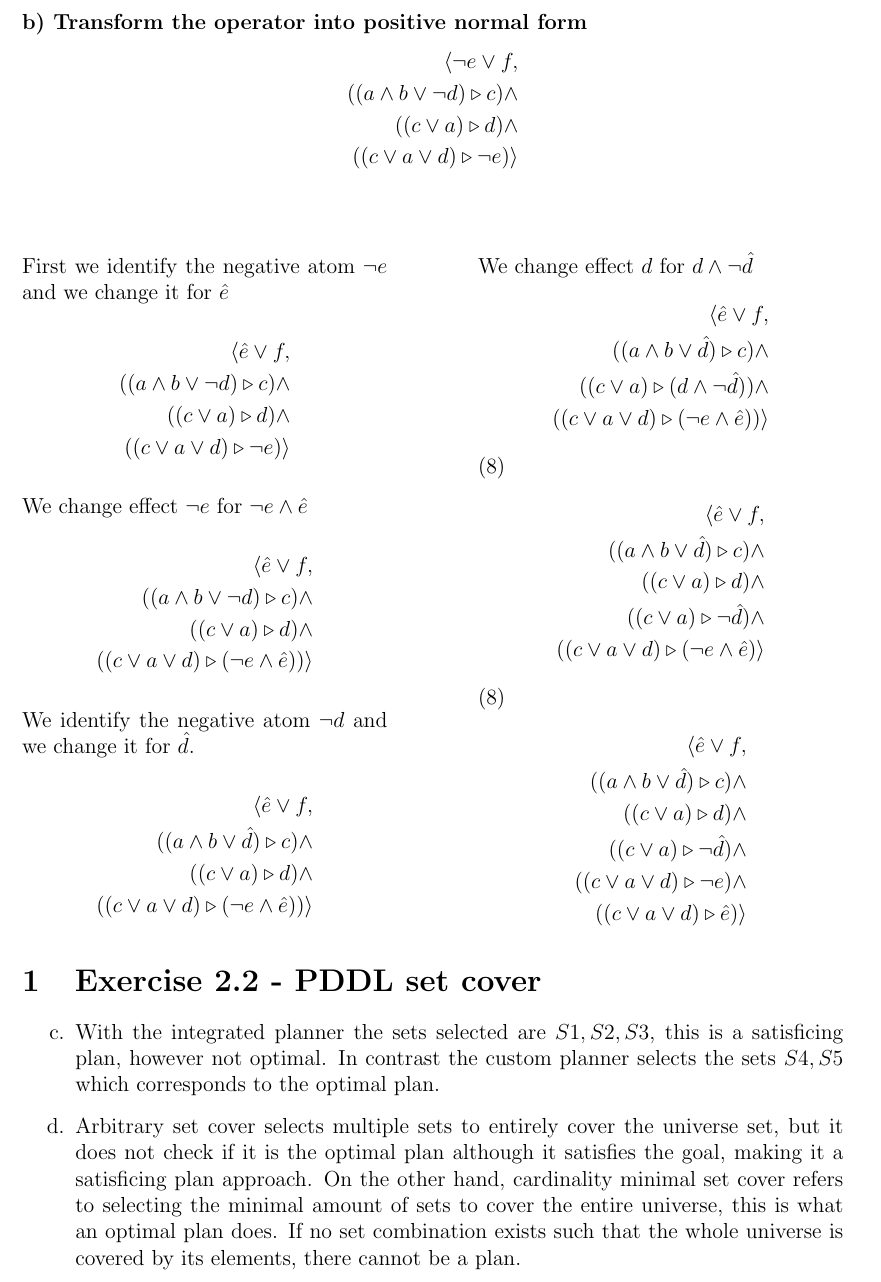
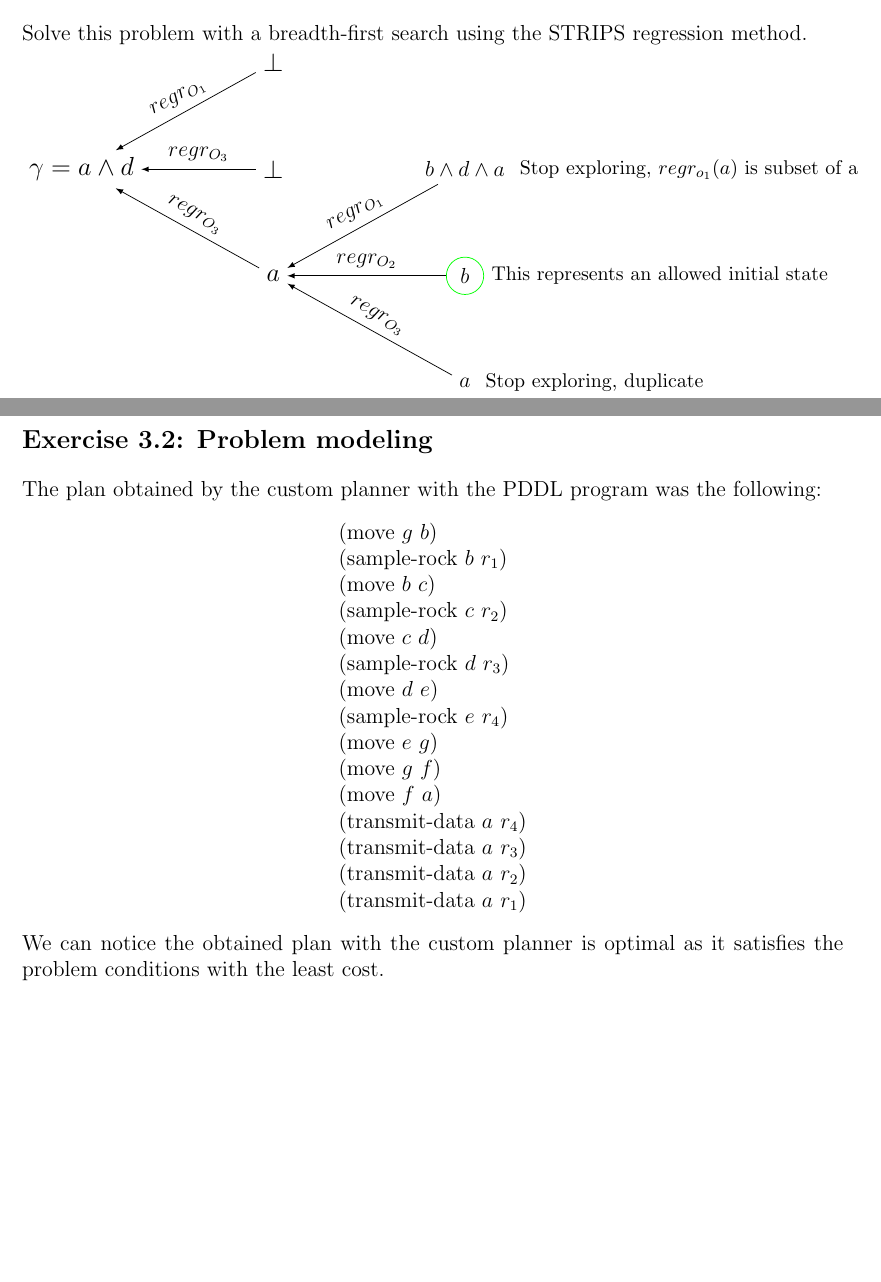
Before and after one commit to ErickRosete/AIPlanning, a LaTeX problem sheet (Exercise3/Exercise3.tex): part of page 2 of 2 before the commit and two parts of pages 1 and 2 of 2 after it, the two joined at a grey line, cut at the place of the change, the shorter picture padded with empty space. Compiled offline with pdfLaTeX.

Commit message:
ex 3 modified/finished

```diff
--- a/Exercise3/Exercise3.tex
+++ b/Exercise3/Exercise3.tex
@@ -5,6 +5,10 @@
 \usepackage{amssymb}
 \usepackage{graphicx}
 \usepackage{enumitem}
+\usepackage{sectsty}
+
+\usepackage{tikz}
+\usetikzlibrary{trees}
 
 \usepackage[%
     left=1.0in,%
@@ -13,9 +17,10 @@
     bottom=1.0in,%
 ]{geometry}%
 
+\sectionfont{\fontsize{14.4}{12}\selectfont}
 \title{\textbf{Principles of AI Planning
-		\\{\Large Exercise Sheet 2}}}
-\date{6.11.2019}
+		\\{\Large Exercise Sheet 3}}}
+\date{15.11.2019}
 
 \makeatletter
 \renewcommand{\@maketitle}
@@ -44,0 +61,36 @@
+	Solve this problem with a breadth-first search using the STRIPS regression method.
+\hfill\break
+\tikzset{
+  treenode/.style = {align=left,text centered},
+  env/.style      = {treenode, font=\large},
+  sub/.style      = {treenode, font=\normalsize},
+  end/.style      = {treenode, font=\normalsize, circle, draw=green},
+}
+\begin{tikzpicture}
+  [
+    grow                    = right,
+    sibling distance        = 5em,
+    level distance          = 9em,
+    edge from parent/.style = {draw, latex-},
+    every node/.style       = {font=\normalsize},
+    sloped
+  ]
+  \node [env] {$\gamma = a \land d$}
+	child { node [env] {$a$}
+			child { node [sub,  label=right: \small{Stop exploring, duplicate}] {$a$}
+					edge from parent node [above] {$regr_{O_3}$}
+			}
+			child { node [end, label=right:\small{This represents an allowed initial state}] {$b$}
+					edge from parent node [above] {$regr_{O_2}$}
+			}
+			child { node [sub, label=right:
+					\small{Stop exploring, $regr_{o_1}(a)$ is subset of a}] {$b \land d \land a $}
+					edge from parent node [above] {$regr_{O_1}$}
+			}
+		edge from parent node [above] {$regr_{O_3}$}
+	}
+	child { node [env] {$\bot$}
+		edge from parent node [above] {$regr_{O_3}$}
+	}
+	child { node [env] {$\bot$}
+		edge from parent node [above] {$regr_{O_1}$}
@@ -45 +98,2 @@
 
+\end{tikzpicture}
@@ -65 +102,23 @@
+\section*{Exercise 3.2: Problem modeling}
+The plan obtained by the custom planner with the PDDL program was the following:
+\begin{center}
+	\begin{tabular}{l}
+	(move $g$ $b$)\\
+	(sample-rock $b$ $r_1$)\\
+	(move $b$ $c$)\\
+	(sample-rock $c$ $r_2$)\\
+	(move $c$ $d$)\\
+	(sample-rock $d$ $r_3$)\\
+	(move $d$ $e$)\\
+	(sample-rock $e$ $r_4$)\\
+	(move $e$ $g$)\\
+	(move $g$ $f$)\\
+	(move $f$ $a$)\\
+	(transmit-data $a$ $r_4$)\\
+	(transmit-data $a$ $r_3$)\\
+	(transmit-data $a$ $r_2$)\\
+	(transmit-data $a$ $r_1$)\\
+	\end{tabular}
+\end{center}
+We can notice the obtained plan with the custom planner is optimal as it satisfies the problem conditions with the least cost.
 
@@ -101,73 +125 @@
-	\hfill\break
-	\textbf{b) Transform the operator into positive normal form}
-	\begin{align*}
-		\langle\neg e \lor f,
-		\\ ((a \land b \lor \neg d) \triangleright c) \land
-		\\ ((c \lor a) \triangleright d) \land
-		\\ ((c \lor a \lor d) \triangleright \neg e) \rangle
-	\end{align*}
-
-\hfill\break
-\setlength{\columnsep}{50pt}
-\begin{multicols}{2}
-\noindent First we identify the negative atom $\neg e$ and we change it for $\hat{e}$
-	\begin{align*}
-		\langle \hat{e} \lor f,
-		\\ ((a \land b \lor \neg d) \triangleright c) \land
-		\\ ((c \lor a) \triangleright d) \land
-		\\ ((c \lor a \lor d) \triangleright \neg e) \rangle
-	\end{align*}
-	We change effect $\neg e$ for $\neg{e} \land \hat{e}$
-	\begin{align*}
-		\langle \hat{e} \lor f,
-		\\ ((a \land b \lor \neg d) \triangleright c) \land
-		\\ ((c \lor a) \triangleright d) \land
-		\\ ((c \lor a \lor d) \triangleright (\neg{e} \land \hat{e})) \rangle
-	\end{align*}
-	We identify the negative atom $\neg d$ and we change it for $\hat{d}$.
-	\begin{align*}
-		\langle \hat{e} \lor f,
-		\\ ((a \land b \lor \hat{d}) \triangleright c) \land
-		\\ ((c \lor a) \triangleright d) \land
-		\\ ((c \lor a \lor d) \triangleright (\neg{e} \land \hat{e})) \rangle
-	\end{align*}
-	We change effect $d$ for $d \land \neg \hat{d}$
-	\begin{align*}
-		\langle \hat{e} \lor f,
-		\\ ((a \land b \lor \hat{d}) \triangleright c) \land
-		\\ ((c \lor a) \triangleright (d \land \neg \hat{d})) \land
-		\\ ((c \lor a \lor d) \triangleright (\neg{e} \land \hat{e})) \rangle
-	\end{align*}
-	(8)
-	\begin{align*}
-		\langle \hat{e} \lor f,
-		\\ ((a \land b \lor \hat{d}) \triangleright c) \land
-		\\ ((c \lor a) \triangleright d) \land
-		\\ ((c \lor a) \triangleright \neg\hat{d}) \land
-		\\ ((c \lor a \lor d) \triangleright (\neg{e} \land \hat{e}) \rangle
-	\end{align*}
-	(8)
-	\begin{align*}
-		\langle \hat{e} \lor f,
-		\\ ((a \land b \lor \hat{d}) \triangleright c) \land
-		\\ ((c \lor a) \triangleright d) \land
-		\\ ((c \lor a) \triangleright \neg\hat{d}) \land
-		\\ ((c \lor a \lor d) \triangleright \neg{e}) \land
-		\\ ((c \lor a \lor d) \triangleright \hat{e}) \rangle
-	\end{align*}
-\end{multicols}
-
-\section{Exercise 2.2 - PDDL set cover}
-
-\begin{enumerate}[label=\alph*.,start=3]
-	\item With the integrated planner the sets selected are $S1, S2, S3$,
-		this is a satisficing plan, however not optimal. In contrast the
-		custom planner selects the sets $S4,S5$ which corresponds to the optimal plan.
-	\item Arbitrary set cover selects multiple sets to entirely cover the universe set,
-		but it does not check if it is the optimal plan although it satisfies the goal,
-		making it a satisficing plan approach. On the other hand, cardinality minimal set cover
-		refers to selecting the minimal amount of sets to cover the entire universe,
-		this is what an optimal plan does. If no set combination exists such that the
-		whole universe is covered by its elements, there cannot be a plan.
-\end{enumerate}
 \end{document}
```
Also changed, not shown: Exercise3/Exercise3.pdf (added), Exercise3/Exercise3.tex (70 more changed lines), 3 other files.
